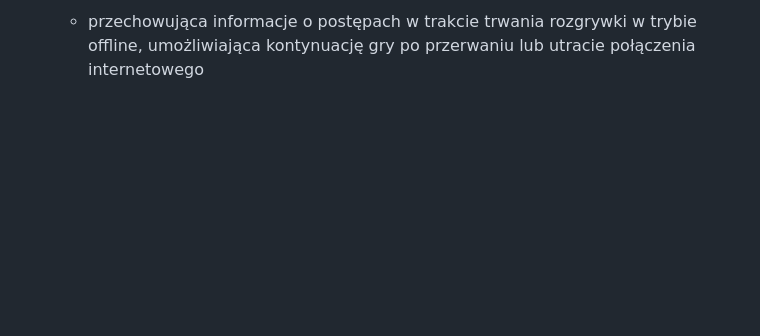
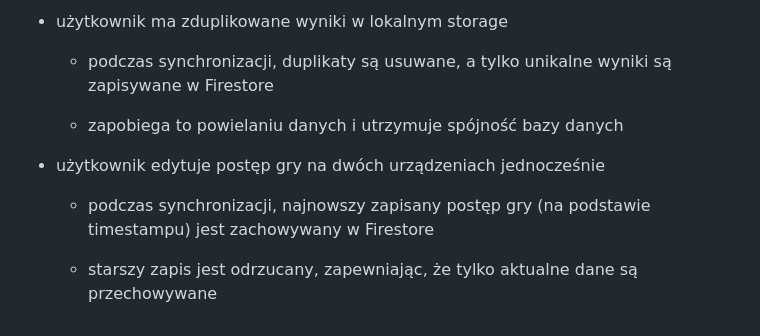
Before and after one commit to pieter0100/projektGrupowy, a Markdown page: docs/presentation/projekt-grupowy-prezentacja-tekst.md, the part around one of its changes. GitHub-like rendering; blank space fills up the shorter version.

```diff
--- a/docs/presentation/projekt-grupowy-prezentacja-tekst.md
+++ b/docs/presentation/projekt-grupowy-prezentacja-tekst.md
@@ -245,2 +327,12 @@
 
-  - przechowująca informacje o postępach w trakcie trwania rozgrywki w trybie offline, umożliwiająca kontynuację gry po przerwaniu lub utracie połączenia internetowego
+- użytkownik ma zduplikowane wyniki w lokalnym storage
+
+  - podczas synchronizacji, duplikaty są usuwane, a tylko unikalne wyniki są zapisywane w Firestore
+
+  - zapobiega to powielaniu danych i utrzymuje spójność bazy danych
+
+- użytkownik edytuje postęp gry na dwóch urządzeniach jednocześnie
+
+  - podczas synchronizacji, najnowszy zapisany postęp gry (na podstawie timestampu) jest zachowywany w Firestore
+
+  - starszy zapis jest odrzucany, zapewniając, że tylko aktualne dane są przechowywane
```
Also changed, not shown: other parts of docs/presentation/projekt-grupowy-prezentacja-tekst.md (+95 -13 lines).
